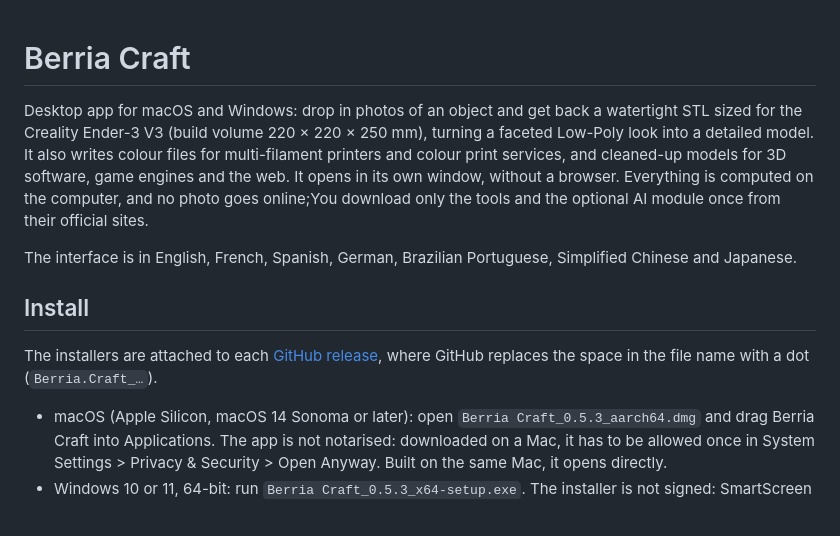
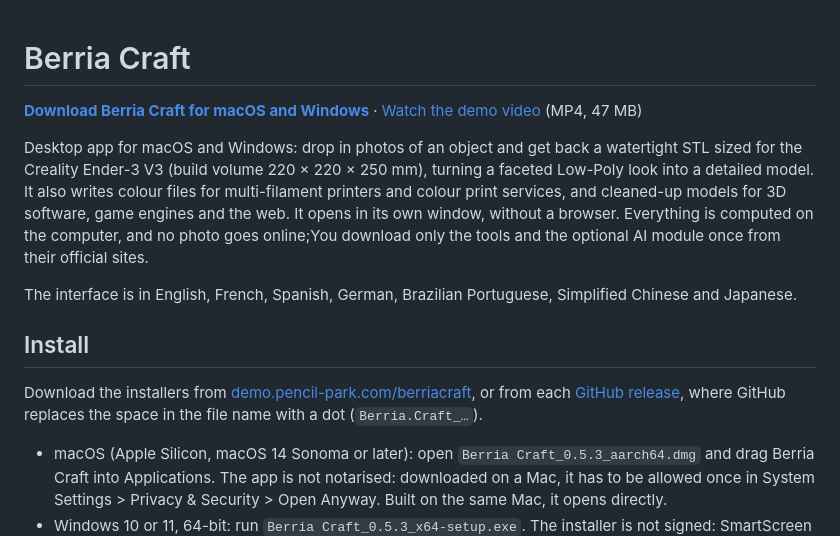
Before and after one commit to pencilpark/laul3D, a Markdown page: README.md, the part around the change. GitHub-like rendering; blank space fills up the shorter version.

Commit message:
README: download page and demo video at the top

```diff
--- a/README.md
+++ b/README.md
@@ -1,4 +1,6 @@
 # Berria Craft
+
+**[Download Berria Craft for macOS and Windows](https://demo.pencil-park.com/berriacraft/)** · [Watch the demo video](https://demo.pencil-park.com/berriacraft/demo.mp4) (MP4, 47 MB)
 
 Desktop app for macOS and Windows: drop in photos of an object and get back a watertight STL sized for the Creality
 Ender-3 V3 (build volume 220 × 220 × 250 mm), turning a faceted Low-Poly look into a detailed model. It also writes colour
@@ -10,8 +12,9 @@ The interface is in English, French, Spanish, German, Brazilian Portuguese, Simp
 
 ## Install
 
-The installers are attached to each [GitHub release](https://github.com/pencilpark/laul3D/releases), where GitHub
-replaces the space in the file name with a dot (`Berria.Craft_…`).
+Download the installers from [demo.pencil-park.com/berriacraft](https://demo.pencil-park.com/berriacraft/), or from
+each [GitHub release](https://github.com/pencilpark/laul3D/releases), where GitHub replaces the space in the file
+name with a dot (`Berria.Craft_…`).
 
 - macOS (Apple Silicon, macOS 14 Sonoma or later): open `Berria Craft_0.5.3_aarch64.dmg` and drag Berria Craft into
   Applications. The app is not notarised: downloaded on a Mac, it has to be allowed once in System Settings > Privacy &
```
